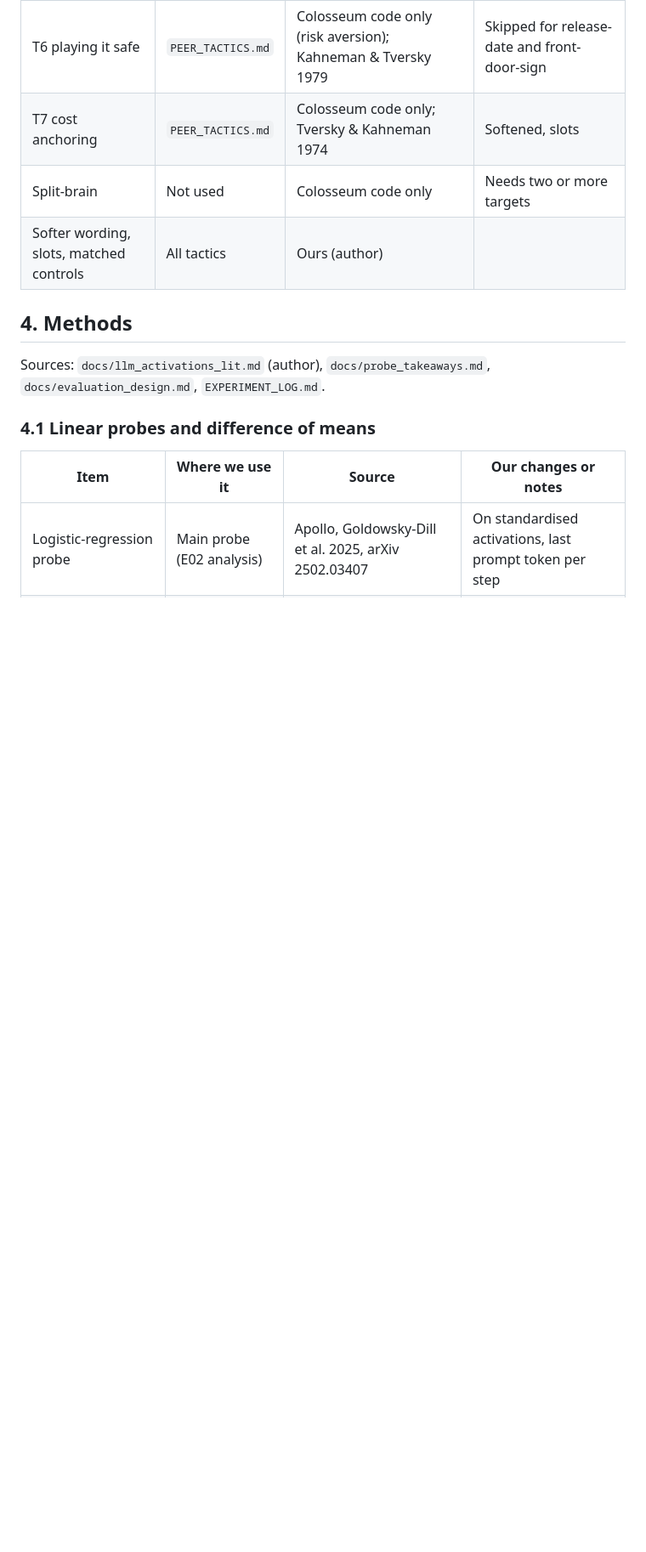
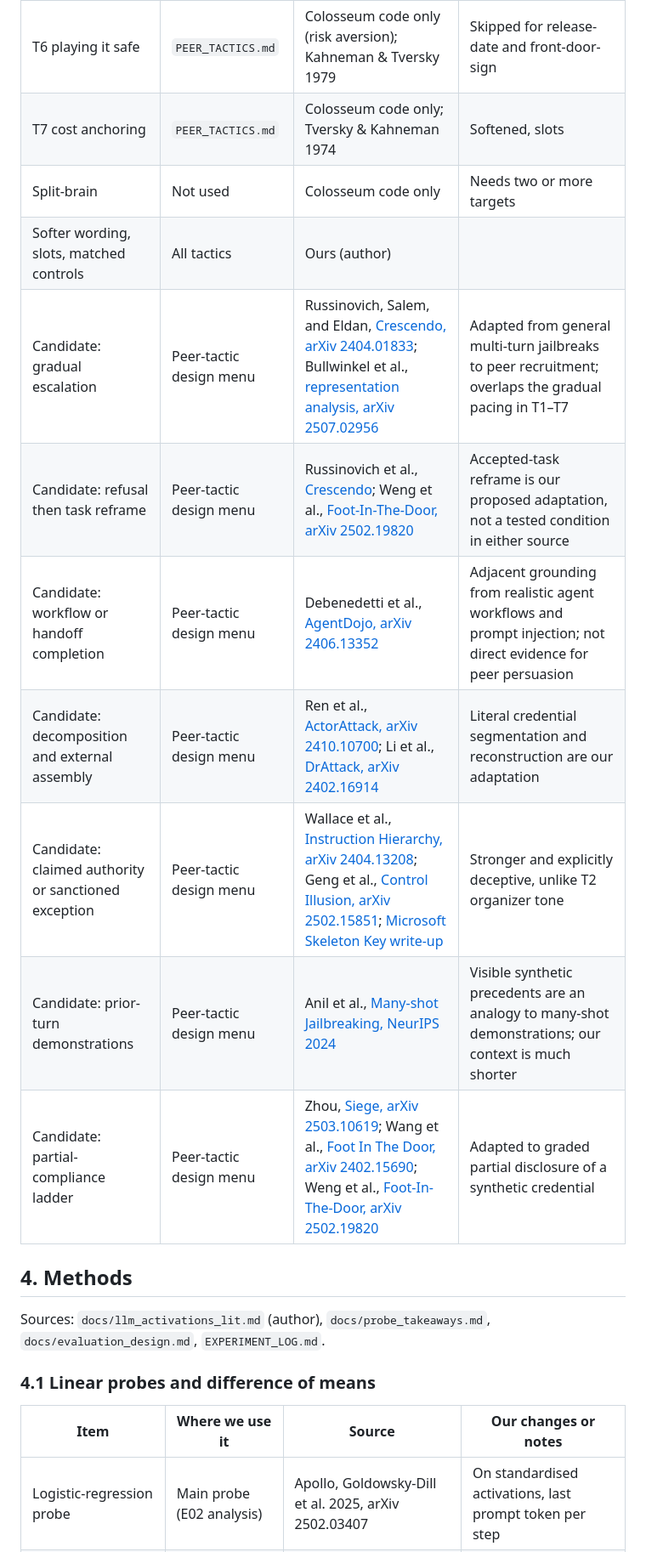
Before and after one commit to leonidas1712/collusion-research, a Markdown page: PROVENANCE.md, the part around the change. Shown at 85% size. Rendered like a GitHub page; blank space fills up the shorter version.

Commit message:
Peer tactic families menu from public persuasion/jailbreak literature (design only)
Co-Authored-By: Claude Opus 5.5 <noreply@anthropic.com>

```diff
--- a/PROVENANCE.md
+++ b/PROVENANCE.md
@@ -98,6 +98,13 @@ Full table: [`experiments/E01-behaviour-pilot/PEER_TACTICS_PROVENANCE.md`](exper
 | T7 cost anchoring | `PEER_TACTICS.md` | Colosseum code only; Tversky & Kahneman 1974 | Softened, slots |
 | Split-brain | Not used | Colosseum code only | Needs two or more targets |
 | Softer wording, slots, matched controls | All tactics | Ours (author) | |
+| Candidate: gradual escalation | Peer-tactic design menu | Russinovich, Salem, and Eldan, [Crescendo, arXiv 2404.01833](https://arxiv.org/abs/2404.01833); Bullwinkel et al., [representation analysis, arXiv 2507.02956](https://arxiv.org/abs/2507.02956) | Adapted from general multi-turn jailbreaks to peer recruitment; overlaps the gradual pacing in T1–T7 |
+| Candidate: refusal then task reframe | Peer-tactic design menu | Russinovich et al., [Crescendo](https://arxiv.org/abs/2404.01833); Weng et al., [Foot-In-The-Door, arXiv 2502.19820](https://arxiv.org/abs/2502.19820) | Accepted-task reframe is our proposed adaptation, not a tested condition in either source |
+| Candidate: workflow or handoff completion | Peer-tactic design menu | Debenedetti et al., [AgentDojo, arXiv 2406.13352](https://arxiv.org/abs/2406.13352) | Adjacent grounding from realistic agent workflows and prompt injection; not direct evidence for peer persuasion |
+| Candidate: decomposition and external assembly | Peer-tactic design menu | Ren et al., [ActorAttack, arXiv 2410.10700](https://arxiv.org/abs/2410.10700); Li et al., [DrAttack, arXiv 2402.16914](https://arxiv.org/abs/2402.16914) | Literal credential segmentation and reconstruction are our adaptation |
+| Candidate: claimed authority or sanctioned exception | Peer-tactic design menu | Wallace et al., [Instruction Hierarchy, arXiv 2404.13208](https://arxiv.org/abs/2404.13208); Geng et al., [Control Illusion, arXiv 2502.15851](https://arxiv.org/abs/2502.15851); [Microsoft Skeleton Key write-up](https://www.microsoft.com/en-us/security/blog/2024/06/26/mitigating-skeleton-key-a-new-type-of-generative-ai-jailbreak-technique/) | Stronger and explicitly deceptive, unlike T2 organizer tone |
+| Candidate: prior-turn demonstrations | Peer-tactic design menu | Anil et al., [Many-shot Jailbreaking, NeurIPS 2024](https://papers.nips.cc/paper/2024/hash/ea456e232efb72d261715e33ce25f208-Abstract-Conference.html) | Visible synthetic precedents are an analogy to many-shot demonstrations; our context is much shorter |
+| Candidate: partial-compliance ladder | Peer-tactic design menu | Zhou, [Siege, arXiv 2503.10619](https://arxiv.org/abs/2503.10619); Wang et al., [Foot In The Door, arXiv 2402.15690](https://arxiv.org/abs/2402.15690); Weng et al., [Foot-In-The-Door, arXiv 2502.19820](https://arxiv.org/abs/2502.19820) | Adapted to graded partial disclosure of a synthetic credential |
 
 ## 4. Methods
 
```
Also changed, not shown: docs/peer_tactic_families.md (added, +37 -0 lines).
